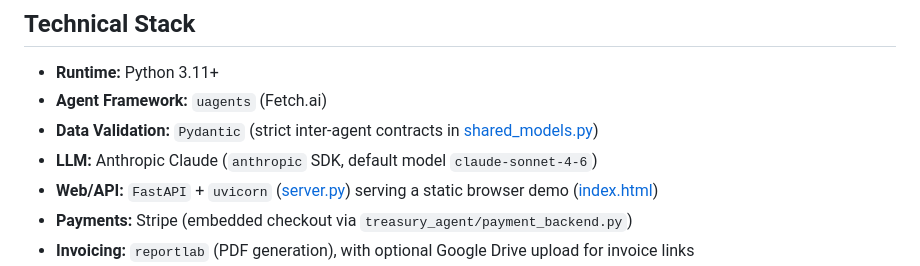
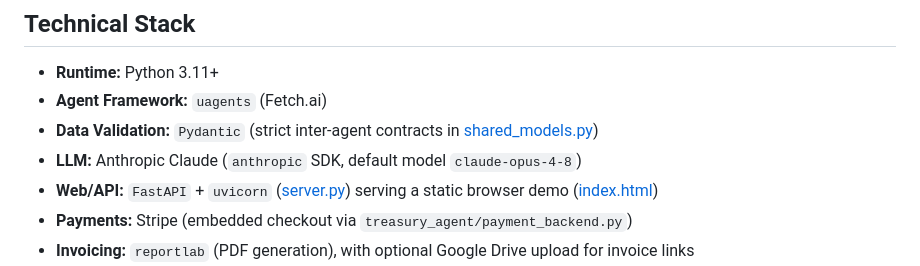
Before and after one commit to aniketggg/AeroFreight-AI, a Markdown page: README.md, the part around the change. GitHub-like rendering.

Commit message:
Update LLM model version in README

```diff
--- a/README.md
+++ b/README.md
@@ -28,7 +28,7 @@ User message (CLI, Agent Chat Protocol, or browser UI via server.py)
 * **Runtime:** Python 3.11+
 * **Agent Framework:** `uagents` (Fetch.ai)
 * **Data Validation:** `Pydantic` (strict inter-agent contracts in [shared_models.py](shared_models.py))
-* **LLM:** Anthropic Claude (`anthropic` SDK, default model `claude-sonnet-4-6`)
+* **LLM:** Anthropic Claude (`anthropic` SDK, default model `claude-opus-4-8`)
 * **Web/API:** `FastAPI` + `uvicorn` ([server.py](server.py)) serving a static browser demo ([index.html](index.html))
 * **Payments:** Stripe (embedded checkout via `treasury_agent/payment_backend.py`)
 * **Invoicing:** `reportlab` (PDF generation), with optional Google Drive upload for invoice links
```
